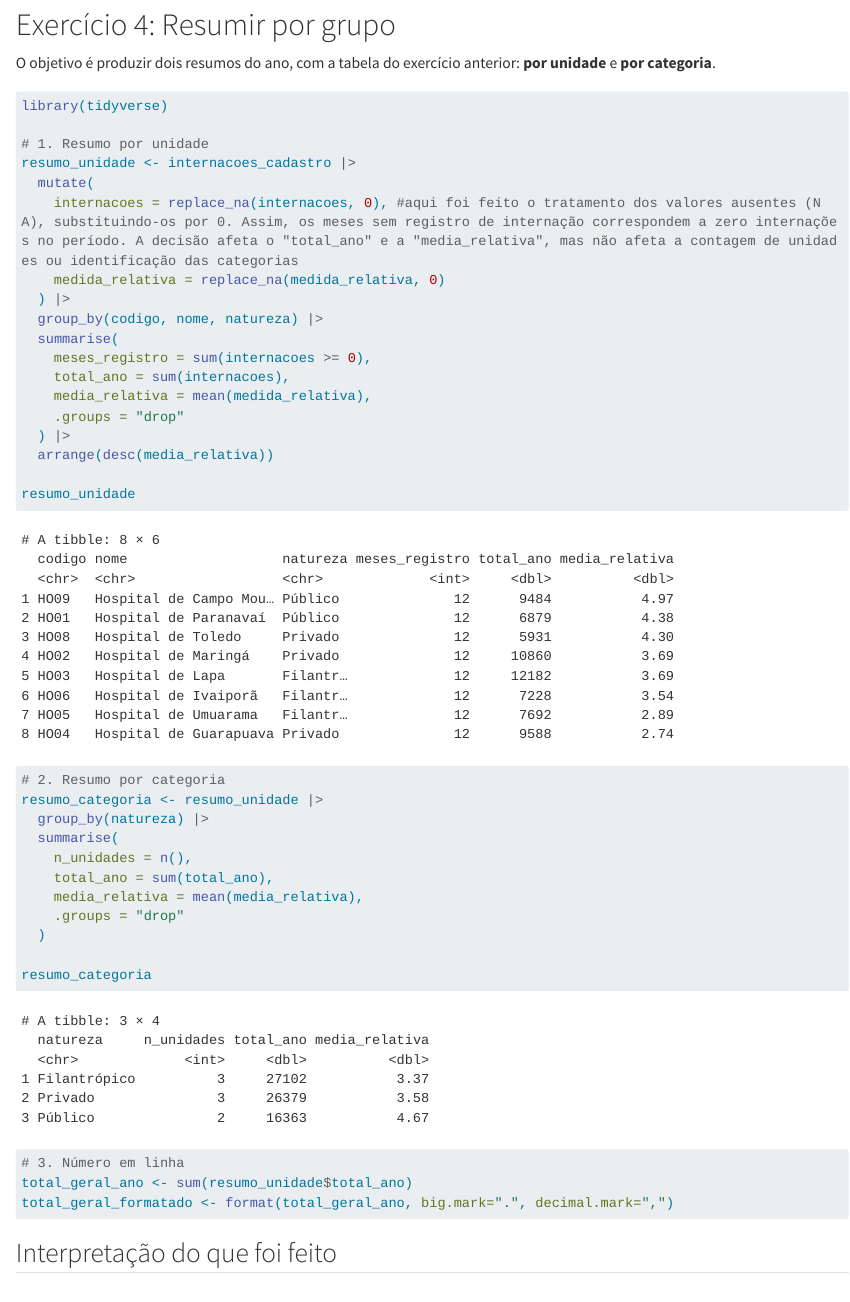
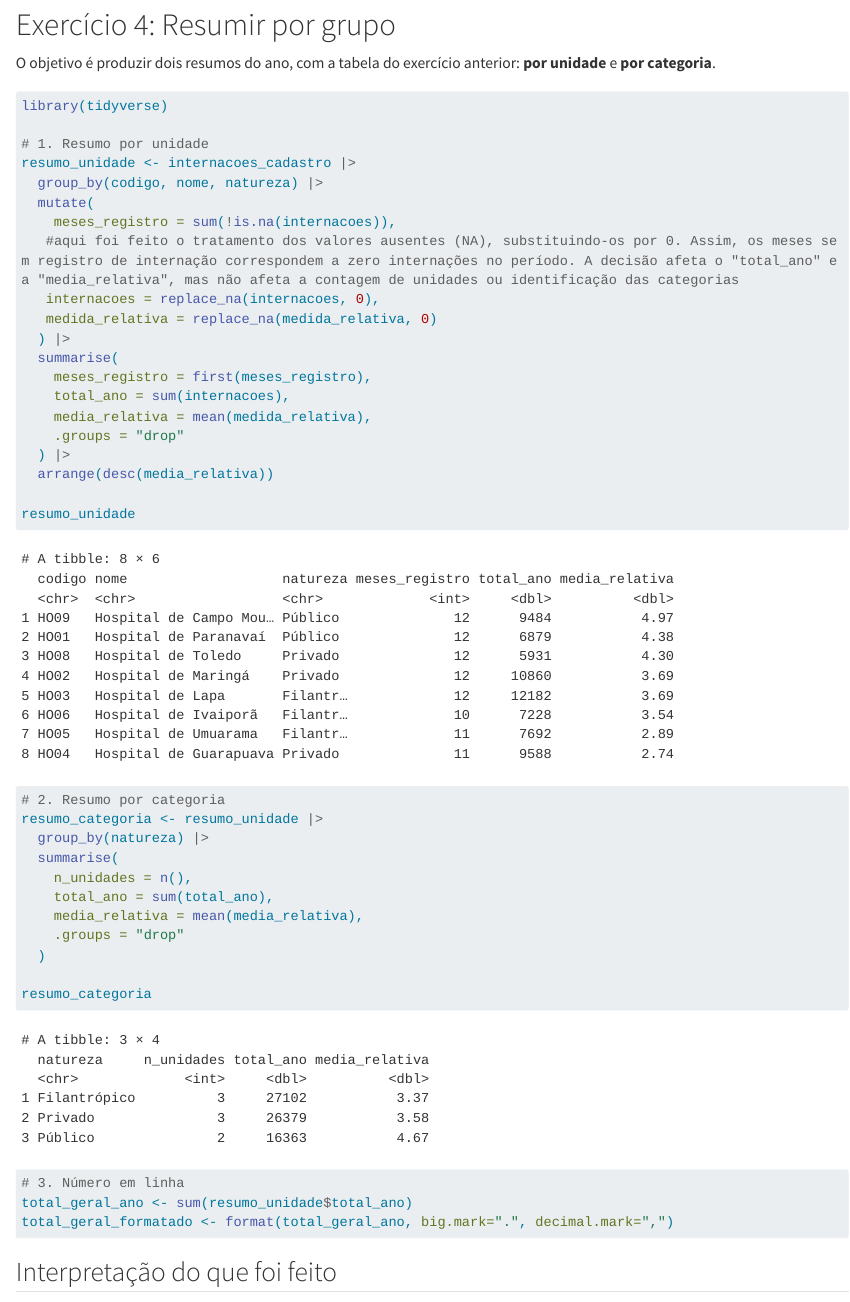
Before and after one commit to AC-Diniz/tdr-listas, a Quarto document (listas/lista-03/analise.qmd): the page in a window 1100 px wide, from 4670 px down. Rendered offline with R 4.5, knitr and Pandoc in place of Quarto, with nearby package versions; long lines of code are wrapped.

Commit message:
Correção exercício 4, comentário na linha 124, adiciona o sum is na

```diff
--- a/listas/lista-03/analise.qmd
+++ b/listas/lista-03/analise.qmd
@@ -116,13 +116,15 @@ library(tidyverse)
 
 # 1. Resumo por unidade
 resumo_unidade <- internacoes_cadastro |>
+  group_by(codigo, nome, natureza) |>
   mutate(
-    internacoes = replace_na(internacoes, 0), #aqui foi feito o tratamento dos valores ausentes (NA), substituindo-os por 0. Assim, os meses sem registro de internação correspondem a zero internações no período. A decisão afeta o "total_ano" e a "media_relativa", mas não afeta a contagem de unidades ou identificação das categorias
-    medida_relativa = replace_na(medida_relativa, 0)
+    meses_registro = sum(!is.na(internacoes)),
+   #aqui foi feito o tratamento dos valores ausentes (NA), substituindo-os por 0. Assim, os meses sem registro de internação correspondem a zero internações no período. A decisão afeta o "total_ano" e a "media_relativa", mas não afeta a contagem de unidades ou identificação das categorias
+   internacoes = replace_na(internacoes, 0),
+   medida_relativa = replace_na(medida_relativa, 0)
   ) |>
-  group_by(codigo, nome, natureza) |>
   summarise(
-    meses_registro = sum(internacoes >= 0),
+    meses_registro = first(meses_registro),
     total_ano = sum(internacoes),
     media_relativa = mean(medida_relativa),
     .groups = "drop"
```
